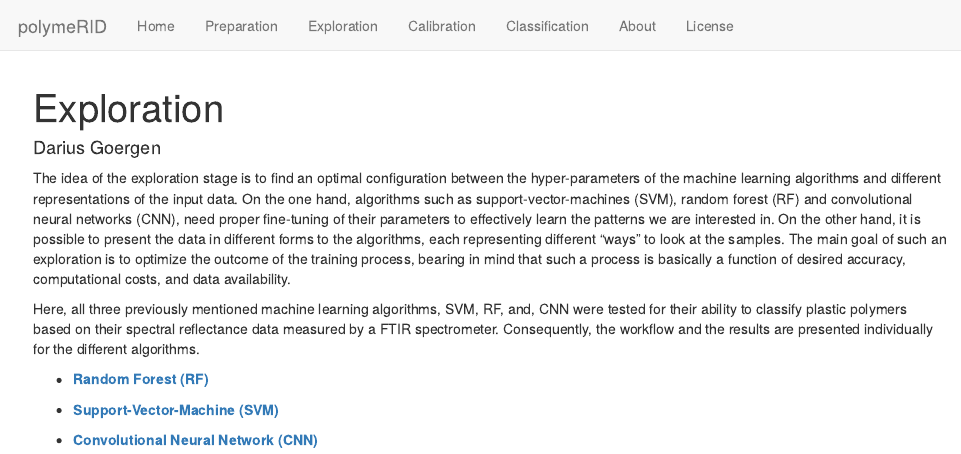
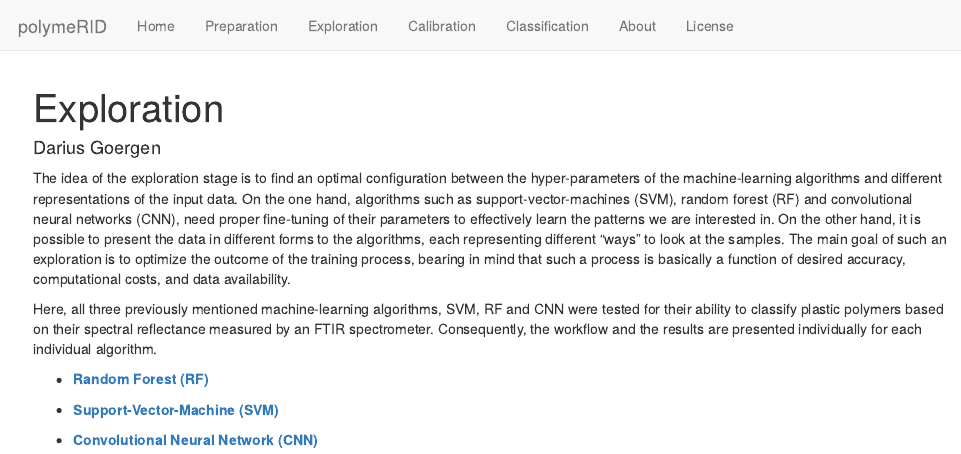
Before and after one commit to goergen95/polymeRID, an R Markdown document (analysis/exploration.Rmd): the page in a window 1100 px wide, from its top. Rendered offline with R 4.5, knitr and Pandoc, with nearby package versions; drawn as R Markdown's standard HTML page in place of the format the file asks for; a font, style sheet, LaTeX package, included part or bibliography that could not be used is replaced or left out.

Commit message:
updated exploration.html

```diff
--- a/analysis/exploration.Rmd
+++ b/analysis/exploration.Rmd
@@ -18,7 +18,7 @@ source("code/functions.R")
 
 
 The idea of the exploration stage is to find an optimal configuration between the
-hyper-parameters of the machine learning algorithms and different
+hyper-parameters of the machine-learning algorithms and different
 representations of the input data. On the one hand, algorithms such as
 support-vector-machines (SVM), random forest (RF) and convolutional neural networks
 (CNN), need proper fine-tuning of their parameters to effectively learn the
@@ -28,10 +28,10 @@ to look at the samples. The main goal of such an exploration is to optimize the
 outcome of the training process, bearing in mind that such a process is
 basically a function of desired accuracy, computational costs, and data availability.
 
-Here, all three previously mentioned machine learning algorithms, SVM, RF, and, CNN
+Here, all three previously mentioned machine-learning algorithms, SVM, RF and CNN
 were tested for their ability to classify plastic polymers based on their spectral
-reflectance data measured by a FTIR spectrometer. Consequently, the workflow and
-the results are presented individually for the different algorithms.
+reflectance measured by an FTIR spectrometer. Consequently, the workflow and
+the results are presented individually for each individual algorithm.
 
 * [**Random Forest (RF)**](rf_exploration.html)
 
```
Also changed, not shown: 1 other file.
